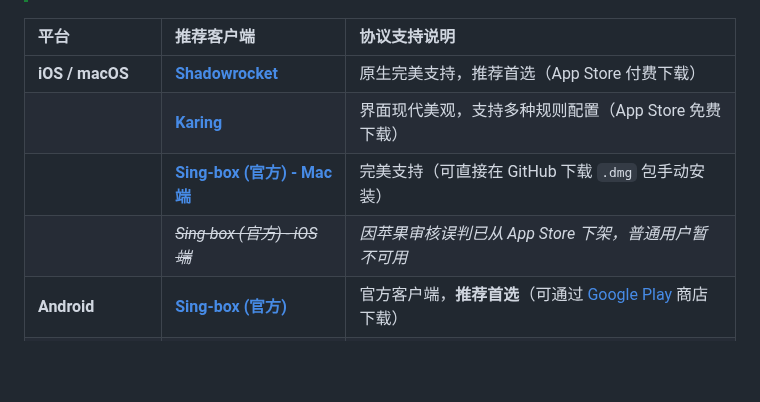
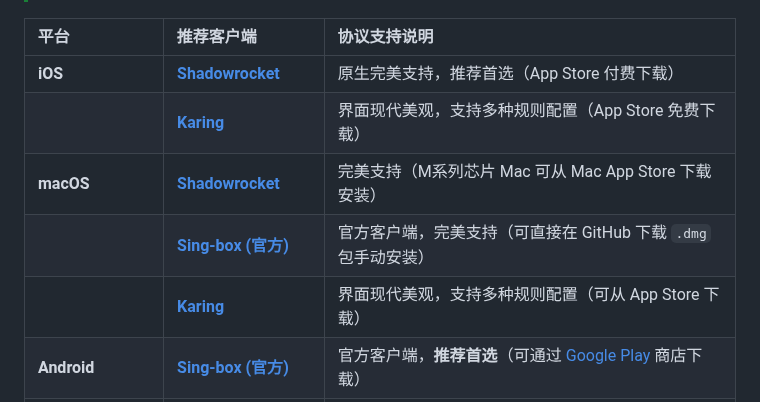
Before and after one commit to pm6422/singbox, a Markdown page: README.md, the part around the change. Rendered like a GitHub page; blank space fills up the shorter version.

Commit message:
docs: update installation and configuration instructions in README

```diff
--- a/README.md
+++ b/README.md
@@ -107,10 +107,11 @@ sudo bash singbox.sh
 
 | 平台 | 推荐客户端 | 协议支持说明 |
 | :--- | :--- | :--- |
-| **iOS / macOS** | **[Shadowrocket](https://apps.apple.com/app/shadowrocket/id932747118)** | 原生完美支持，推荐首选（App Store 付费下载） |
+| **iOS** | **[Shadowrocket](https://apps.apple.com/app/shadowrocket/id932747118)** | 原生完美支持，推荐首选（App Store 付费下载） |
 | | **[Karing](https://apps.apple.com/us/app/karing/id6472431552)** | 界面现代美观，支持多种规则配置（App Store 免费下载） |
-| | **[Sing-box (官方) - Mac 端](https://github.com/SagerNet/sing-box/releases)** | 完美支持（可直接在 GitHub 下载 `.dmg` 包手动安装） |
-| | *~~Sing-box (官方) - iOS 端~~* | *因苹果审核误判已从 App Store 下架，普通用户暂不可用* |
+| **macOS** | **[Shadowrocket](https://apps.apple.com/app/shadowrocket/id932747118)** | 完美支持（M系列芯片 Mac 可从 Mac App Store 下载安装） |
+| | **[Sing-box (官方)](https://github.com/SagerNet/sing-box/releases)** | 官方客户端，完美支持（可直接在 GitHub 下载 `.dmg` 包手动安装） |
+| | **[Karing](https://karing.app)** | 界面现代美观，支持多种规则配置（可从 App Store 下载） |
 | **Android** | **[Sing-box (官方)](https://github.com/SagerNet/sing-box/releases)** | 官方客户端，**推荐首选**（可通过 [Google Play](https://play.google.com/store/apps/details?id=io.nekohasekai.singbox) 商店下载） |
 | | **[v2rayNG](https://github.com/2dust/v2rayNG/releases)** | 开源老牌客户端，支持 Reality（需前往 GitHub 下载 APK） |
 | | **[Nekobox](https://github.com/MatsuriDayo/NekoBoxForAndroid/releases)** | 功能强大，支持一键测速与节点导入（需前往 GitHub 下载 APK） |
```
